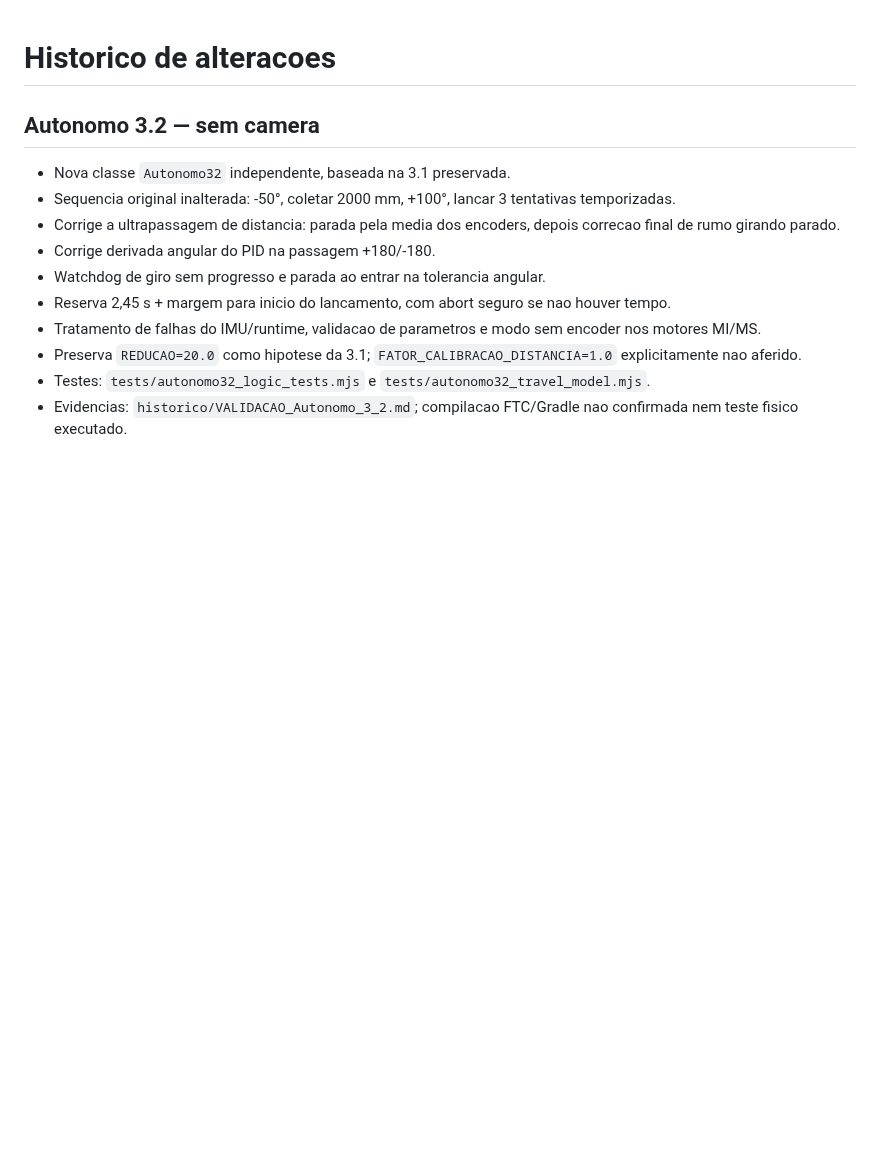
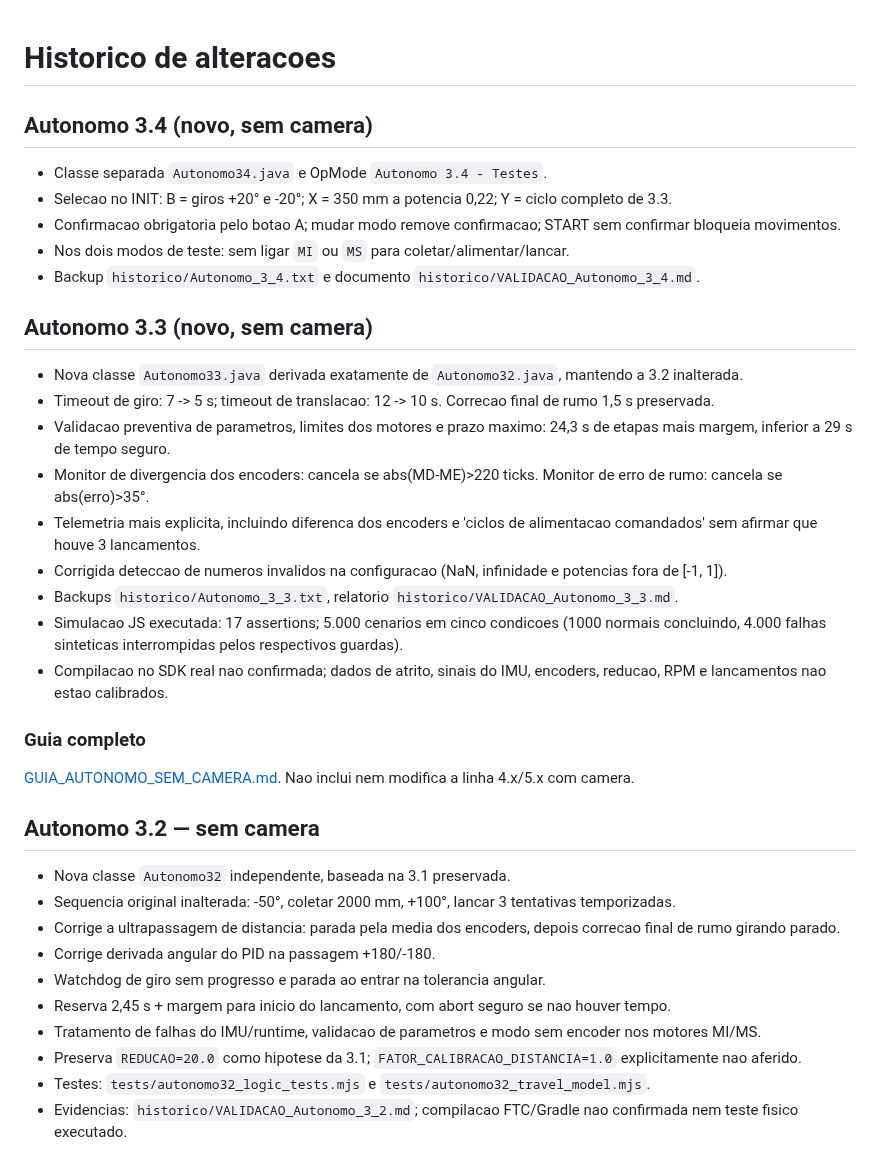
Before and after one commit to pabloinaciosilvestreinacio-collab/meca-tiger-autonomo, a Markdown page: CHANGELOG.md, the part around the change. GitHub-like rendering; blank space fills up the shorter version.

Commit message:
docs(autonomo): registrar linha sem camera 3.3 e 3.4 em CHANGELOG.md

```diff
--- a/CHANGELOG.md
+++ b/CHANGELOG.md
@@ -1,4 +1,27 @@
 # Historico de alteracoes
+
+## Autonomo 3.4 (novo, sem camera)
+
+- Classe separada `Autonomo34.java` e OpMode `Autonomo 3.4 - Testes`.
+- Selecao no INIT: B = giros +20° e -20°; X = 350 mm a potencia 0,22; Y = ciclo completo de 3.3.
+- Confirmacao obrigatoria pelo botao A; mudar modo remove confirmacao; START sem confirmar bloqueia movimentos.
+- Nos dois modos de teste: sem ligar `MI` ou `MS` para coletar/alimentar/lancar.
+- Backup `historico/Autonomo_3_4.txt` e documento `historico/VALIDACAO_Autonomo_3_4.md`.
+
+## Autonomo 3.3 (novo, sem camera)
+
+- Nova classe `Autonomo33.java` derivada exatamente de `Autonomo32.java`, mantendo a 3.2 inalterada.
+- Timeout de giro: 7 -> 5 s; timeout de translacao: 12 -> 10 s. Correcao final de rumo 1,5 s preservada.
+- Validacao preventiva de parametros, limites dos motores e prazo maximo: 24,3 s de etapas mais margem, inferior a 29 s de tempo seguro.
+- Monitor de divergencia dos encoders: cancela se abs(MD-ME)>220 ticks. Monitor de erro de rumo: cancela se abs(erro)>35°.
+- Telemetria mais explicita, incluindo diferenca dos encoders e 'ciclos de alimentacao comandados' sem afirmar que houve 3 lancamentos.
+- Corrigida deteccao de numeros invalidos na configuracao (NaN, infinidade e potencias fora de [-1, 1]).
+- Backups `historico/Autonomo_3_3.txt`, relatorio `historico/VALIDACAO_Autonomo_3_3.md`.
+- Simulacao JS executada: 17 assertions; 5.000 cenarios em cinco condicoes (1000 normais concluindo, 4.000 falhas sinteticas interrompidas pelos respectivos guardas).
+- Compilacao no SDK real nao confirmada; dados de atrito, sinais do IMU, encoders, reducao, RPM e lancamentos nao estao calibrados.
+
+### Guia completo
+[GUIA_AUTONOMO_SEM_CAMERA.md](GUIA_AUTONOMO_SEM_CAMERA.md). Nao inclui nem modifica a linha 4.x/5.x com camera.
 
 ## Autonomo 3.2 — sem camera
 
```
